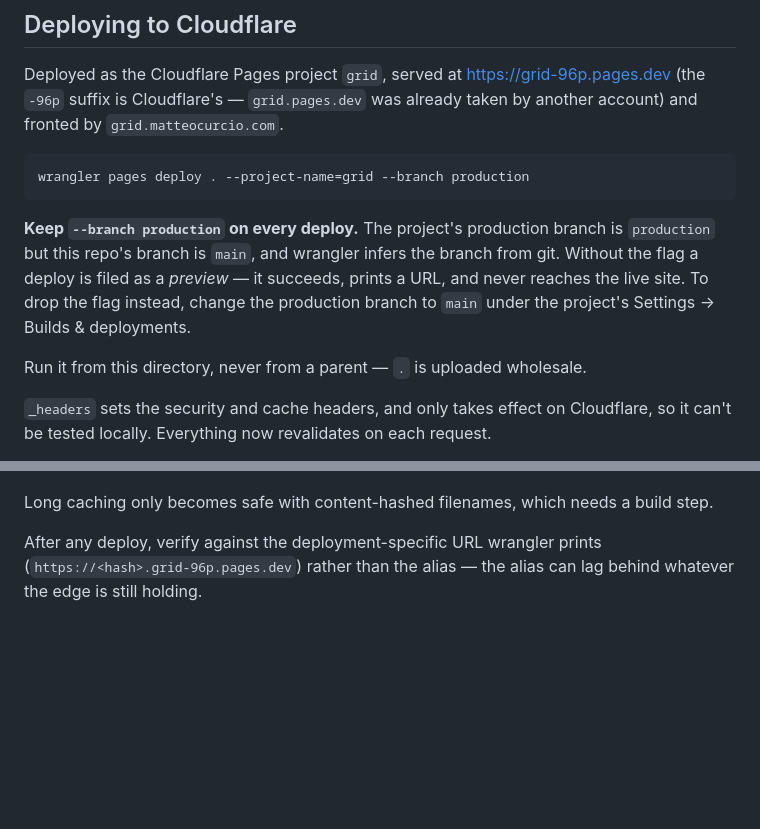
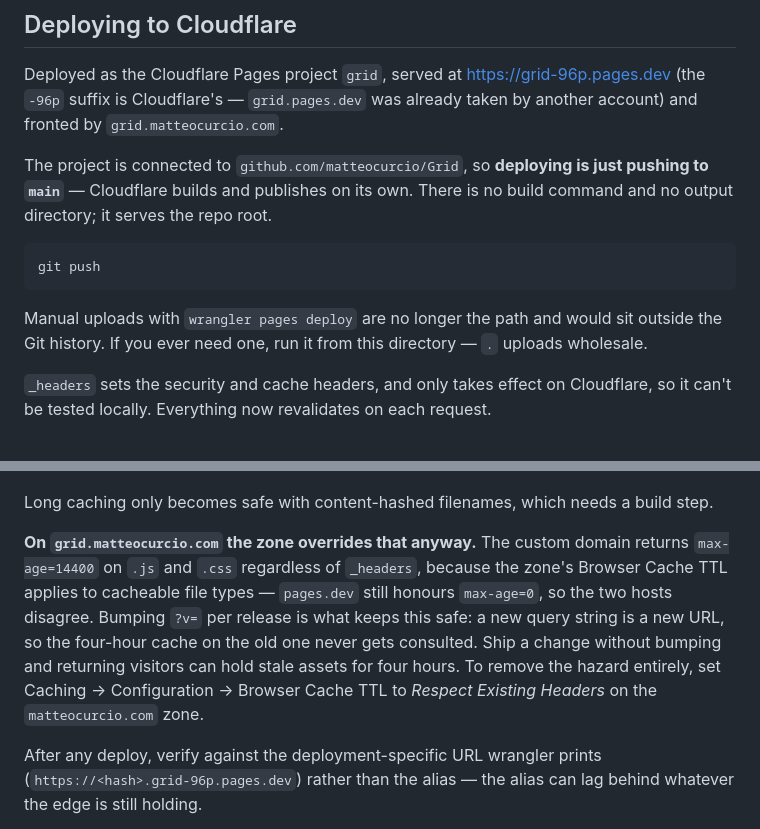
Before and after one commit to matteocurcio/grid, a Markdown page: README.md, 2 parts joined by grey strips. Drawn GitHub-style; blank space fills up the shorter version.

Commit message:
Document the Git-connected deploy flow
The project now builds from github.com/matteocurcio/Grid on pushes to main,
so wrangler pages deploy is no longer the path and --branch production no
longer applies.

Also records that the custom domain returns max-age=14400 on assets whatever
_headers says, because the zone's Browser Cache TTL overrides it for cacheable
types. The ?v= bump per release is what keeps that safe.

Co-Authored-By: Claude Opus 5 <noreply@anthropic.com>

````diff
--- a/README.md
+++ b/README.md
@@ -62,17 +62,16 @@ Deployed as the Cloudflare Pages project `grid`, served at https://grid-96p.page
 (the `-96p` suffix is Cloudflare's — `grid.pages.dev` was already taken by another
 account) and fronted by `grid.matteocurcio.com`.
 
+The project is connected to `github.com/matteocurcio/Grid`, so **deploying is just pushing
+to `main`** — Cloudflare builds and publishes on its own. There is no build command and no
+output directory; it serves the repo root.
+
 ```bash
-wrangler pages deploy . --project-name=grid --branch production
+git push
 ```
 
-**Keep `--branch production` on every deploy.** The project's production branch is
-`production` but this repo's branch is `main`, and wrangler infers the branch from git.
-Without the flag a deploy is filed as a *preview* — it succeeds, prints a URL, and never
-reaches the live site. To drop the flag instead, change the production branch to `main`
-under the project's Settings → Builds & deployments.
-
-Run it from this directory, never from a parent — `.` is uploaded wholesale.
+Manual uploads with `wrangler pages deploy` are no longer the path and would sit outside
+the Git history. If you ever need one, run it from this directory — `.` uploads wholesale.
 
 `_headers` sets the security and cache headers, and only takes effect on Cloudflare, so
 it can't be tested locally. Everything now revalidates on each request.
@@ -89,6 +88,15 @@ is why the assets are now `max-age=0, must-revalidate`. Bumping `?v=` on release
 worth doing for browser caches, but it is not what makes a deploy safe.
 
 Long caching only becomes safe with content-hashed filenames, which needs a build step.
+
+**On `grid.matteocurcio.com` the zone overrides that anyway.** The custom domain returns
+`max-age=14400` on `.js` and `.css` regardless of `_headers`, because the zone's Browser
+Cache TTL applies to cacheable file types — `pages.dev` still honours `max-age=0`, so the
+two hosts disagree. Bumping `?v=` per release is what keeps this safe: a new query string
+is a new URL, so the four-hour cache on the old one never gets consulted. Ship a change
+without bumping and returning visitors can hold stale assets for four hours. To remove the
+hazard entirely, set Caching → Configuration → Browser Cache TTL to *Respect Existing
+Headers* on the `matteocurcio.com` zone.
 
 After any deploy, verify against the deployment-specific URL wrangler prints
 (`https://<hash>.grid-96p.pages.dev`) rather than the alias — the alias can lag behind
````
